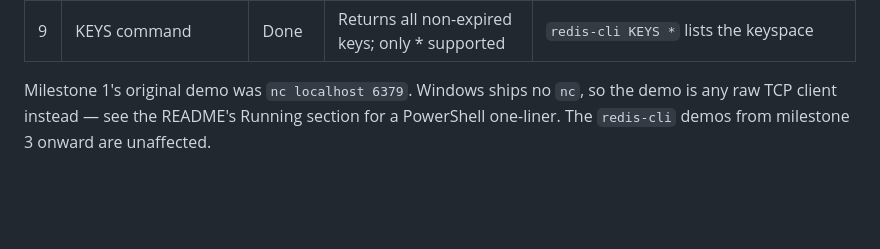
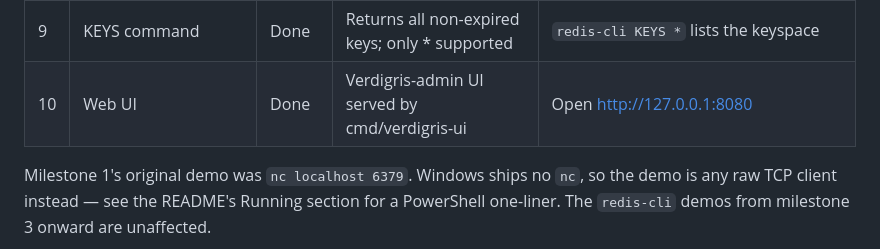
Before and after one commit to oussama-attouch/verdigris, a Markdown page: docs/ROADMAP.md, the part around the change. GitHub-like rendering; blank space fills up the shorter version.

```diff
--- a/docs/ROADMAP.md
+++ b/docs/ROADMAP.md
@@ -15,6 +15,7 @@ demo can be performed from a fresh `redis-cli` connection.
 | 7 | AOF persistence | **Done** | Append-only log of writes, replayed on startup | Kill server with SIGKILL, restart, writes survive |
 | 8 | Benchmarking | **Done** | Measured PING/SET/GET throughput vs. Redis baseline | A short report in `docs/BENCHMARKS.md` |
 | 9 | KEYS command | Done | Returns all non-expired keys; only * supported | `redis-cli KEYS *` lists the keyspace |
+| 10 | Web UI | Done | Verdigris-admin UI served by cmd/verdigris-ui | Open http://127.0.0.1:8080 |
 
 Milestone 1's original demo was `nc localhost 6379`. Windows ships no `nc`,
 so the demo is any raw TCP client instead — see the README's Running section
```
Also changed, not shown: README.md (+20 -0 lines), docs/screenshots/ui.png (added), 3 other files.
